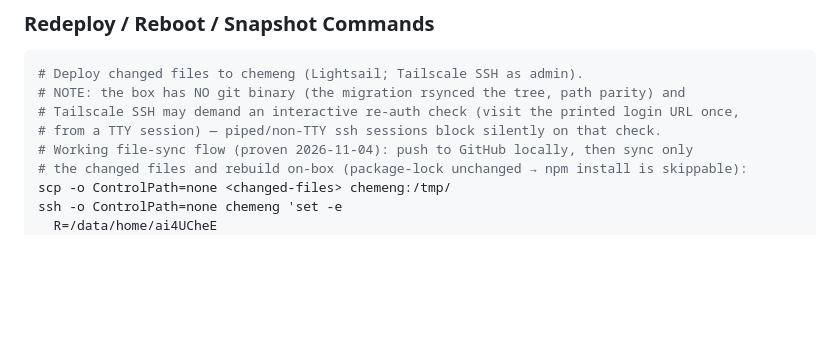
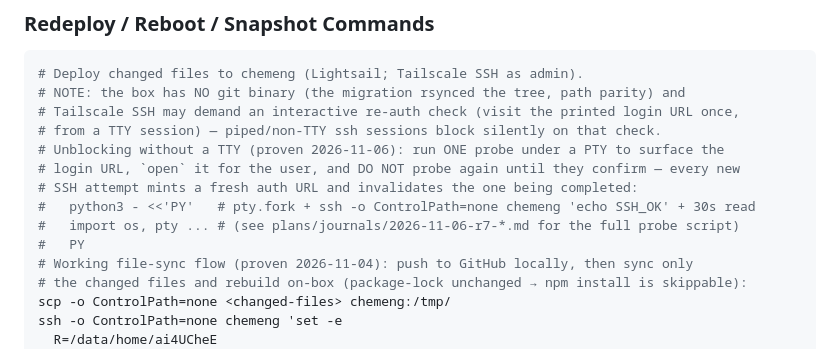
Before and after one commit to ai4U23/ai4UCheE, a Markdown page: docs/deployment-guide.md, the part around the change. Drawn GitHub-style; blank space fills up the shorter version.

Commit message:
docs: R6 + R7 journals; deploy-guide PTY re-auth recipe (single-probe discipline)

```diff
--- a/docs/deployment-guide.md
+++ b/docs/deployment-guide.md
@@ -47,6 +47,12 @@ workbench mounts). No CI — this gate runs on the laptop before every file-sync
 # NOTE: the box has NO git binary (the migration rsynced the tree, path parity) and
 # Tailscale SSH may demand an interactive re-auth check (visit the printed login URL once,
 # from a TTY session) — piped/non-TTY ssh sessions block silently on that check.
+# Unblocking without a TTY (proven 2026-11-06): run ONE probe under a PTY to surface the
+# login URL, `open` it for the user, and DO NOT probe again until they confirm — every new
+# SSH attempt mints a fresh auth URL and invalidates the one being completed:
+#   python3 - <<'PY'   # pty.fork + ssh -o ControlPath=none chemeng 'echo SSH_OK' + 30s read
+#   import os, pty ... # (see plans/journals/2026-11-06-r7-*.md for the full probe script)
+#   PY
 # Working file-sync flow (proven 2026-11-04): push to GitHub locally, then sync only
 # the changed files and rebuild on-box (package-lock unchanged → npm install is skippable):
 scp -o ControlPath=none <changed-files> chemeng:/tmp/
```
Also changed, not shown: plans/journals/2026-11-05-r6-gui-round-all-four-findings-fixed-607f4f4.md (added, +27 -0 lines), plans/journals/2026-11-06-r7-deploy-verified-def1-guard.md (added, +45 -0 lines).
